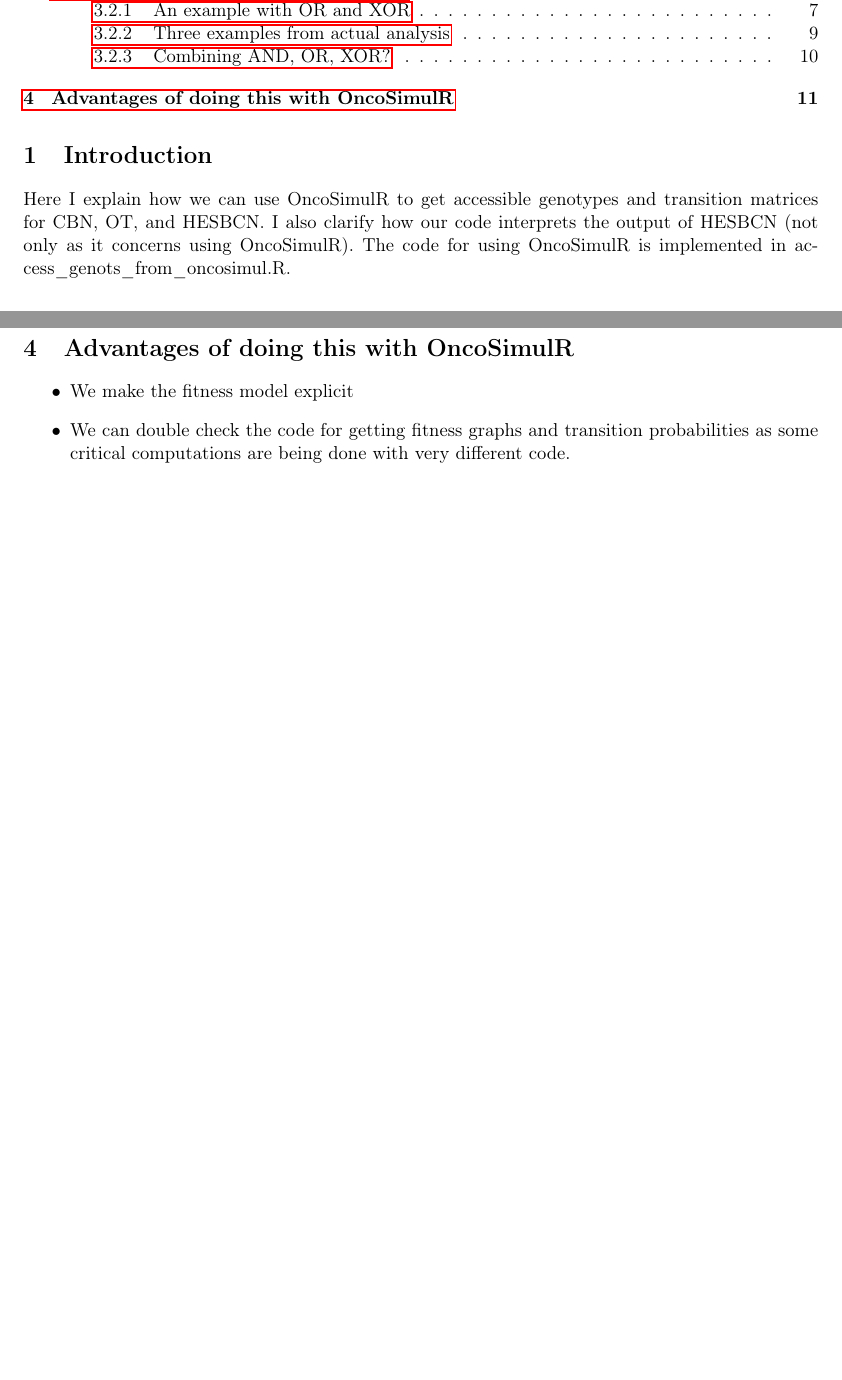
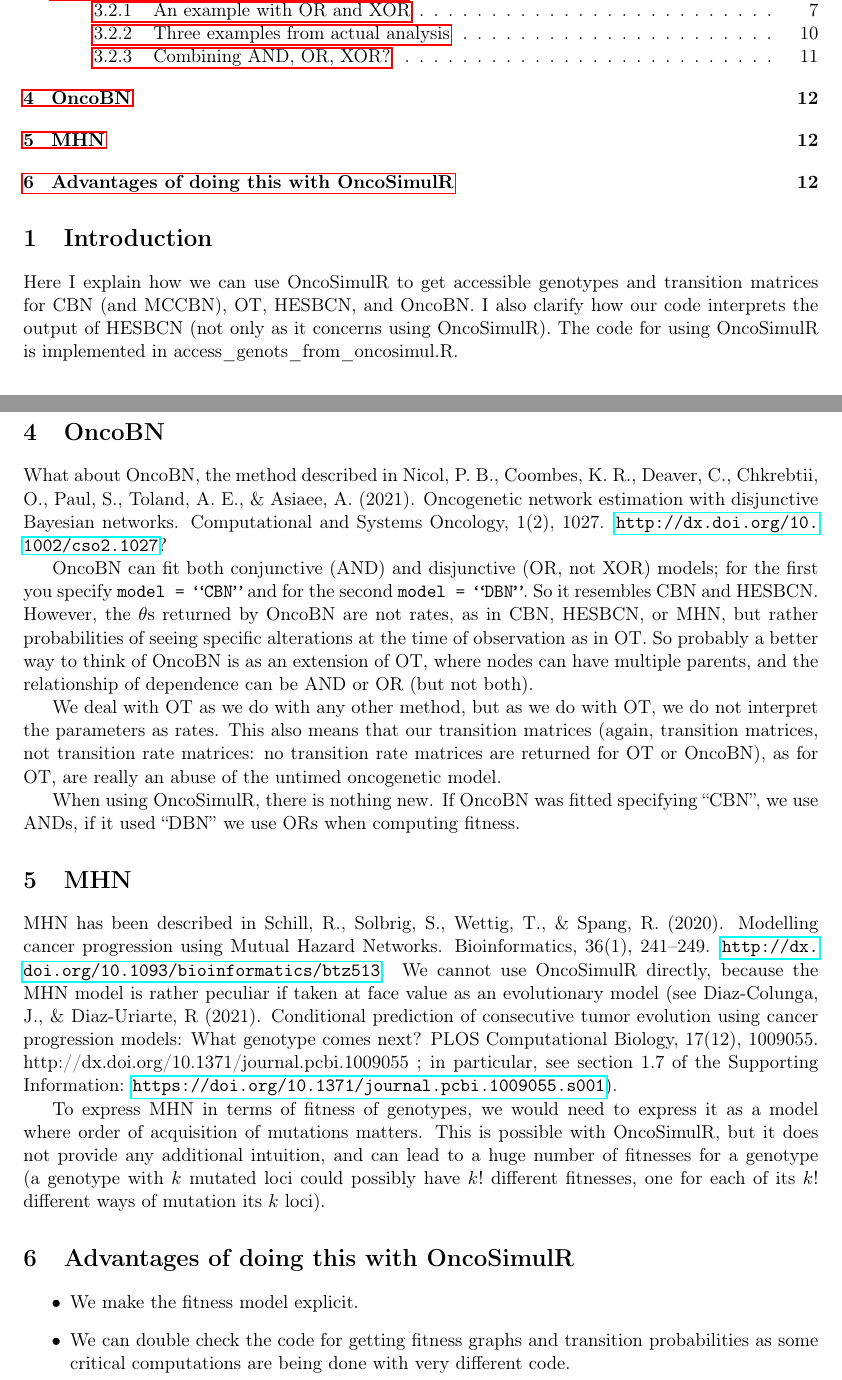
Before and after one commit to rdiaz02/EvAM-Tools, a LaTeX document (evamtools/inst/miscell/Using_OncoSimulR_to_get_accessible_genotypes_trans_mats.tex): two parts of pages 1 and 11 of 11 before the commit and two parts of pages 1 and 12 of 12 after it, joined at a grey line, cut so that both start at the same text, the shorter picture padded with empty space. Compiled offline with pdfLaTeX.

Commit message:
OncoBN and MHN added in the tex document about OncoSimulR

```diff
--- a/evamtools/inst/miscell/Using_OncoSimulR_to_get_accessible_genotypes_trans_mats.tex
+++ b/evamtools/inst/miscell/Using_OncoSimulR_to_get_accessible_genotypes_trans_mats.tex
@@ -37,7 +37,7 @@
 
 \section{Introduction}
 \label{sec:org58f26ba}
-Here I explain how we can use OncoSimulR to get accessible genotypes and transition matrices for CBN, OT, and HESBCN. I also clarify how our code interprets the output of HESBCN (not only as it concerns using OncoSimulR). The code for using OncoSimulR is implemented in access\_genots\_from\_oncosimul.R.
+Here I explain how we can use OncoSimulR to get accessible genotypes and transition matrices for CBN (and MCCBN), OT, HESBCN, and OncoBN. I also clarify how our code interprets the output of HESBCN (not only as it concerns using OncoSimulR). The code for using OncoSimulR is implemented in access\_genots\_from\_oncosimul.R.
 
 \section{Using OncoSimulR to get accessible genotypes and transition matrices}
 \label{sec:org653c242}
@@ -443,12 +443,29 @@ WT &  & $\lambda_A$ & $\lambda_B$ & $\lambda_C$ &  &  &  &  &  &  &  &  &  &  &
 Nothing changes. Use the rules for AND where there is an AND, XOR where there is a XOR, OR where there is an OR. Again, in the HESBCN model if a gene depends on a set of genes, it has the same type of dependency on all the genes of that set.
 
 
+\section{OncoBN}\label{oncobn}
+
+What about OncoBN, the method described in Nicol, P. B., Coombes, K. R., Deaver, C., Chkrebtii, O., Paul, S., Toland, A. E., \& Asiaee, A. (2021). Oncogenetic network estimation with disjunctive Bayesian networks. Computational and Systems Oncology, 1(2), 1027. \url{http://dx.doi.org/10.1002/cso2.1027}?
+
+OncoBN can fit both conjunctive (AND) and disjunctive (OR, not XOR) models; for the first you specify \texttt{model = ``CBN''} and for the second \texttt{model = ``DBN''}. So it resembles CBN and HESBCN. However, the $\theta$s returned by OncoBN are not rates, as in CBN, HESBCN, or MHN, but rather probabilities of seeing specific alterations at the time of observation as in OT. So probably a better way to think of OncoBN is as an extension of OT, where nodes can have multiple parents, and the relationship of dependence can be AND or OR (but not both).
+
+We deal with OT as we do with any other method, but as we do with OT, we do not interpret the parameters as rates. This also means that our transition matrices (again, transition matrices, not transition rate matrices: no transition rate matrices are returned for OT or OncoBN), as for OT, are really an abuse of the untimed oncogenetic model.
+
+When using OncoSimulR, there is nothing new. If OncoBN was fitted specifying  ``CBN'', we use ANDs, if it used ``DBN'' we use ORs when computing fitness.
+
+
+
+\section{MHN}\label{MHN}
+
+MHN has been described in Schill, R., Solbrig, S., Wettig, T., \& Spang, R. (2020). Modelling cancer progression using Mutual Hazard Networks. Bioinformatics, 36(1), 241–249. \url{http://dx.doi.org/10.1093/bioinformatics/btz513}. We cannot use OncoSimulR directly, because the MHN model is rather peculiar if taken at face value as an evolutionary model (see Diaz-Colunga, J., \& Diaz-Uriarte, R (2021). Conditional prediction of consecutive tumor evolution using cancer progression models: What genotype comes next? PLOS Computational Biology, 17(12), 1009055. http://dx.doi.org/10.1371/journal.pcbi.1009055 ; in particular, see section 1.7 of the Supporting Information: \url{https://doi.org/10.1371/journal.pcbi.1009055.s001}).
+
+To express MHN in terms of fitness of genotypes, we would need to express it as a model where order of acquisition of mutations matters. This is possible with OncoSimulR, but it does not provide any additional intuition, and can lead to a huge number of fitnesses for a genotype (a genotype with $k$ mutated loci could possibly have $k!$ different fitnesses, one for each of its $k!$ different ways of mutation its $k$ loci).
 
 
 \section{Advantages of doing this with OncoSimulR}
 \label{sec:org4a55091}
 \begin{itemize}
-\item We make the fitness model explicit
+\item We make the fitness model explicit.
 \item We can double check the code for getting fitness graphs and transition
 probabilities as some critical computations are being done with very
 different code.
```
Also changed, not shown: evamtools/inst/miscell/Using_OncoSimulR_to_get_accessible_genotypes_trans_mats.tex (2 more changed lines).
